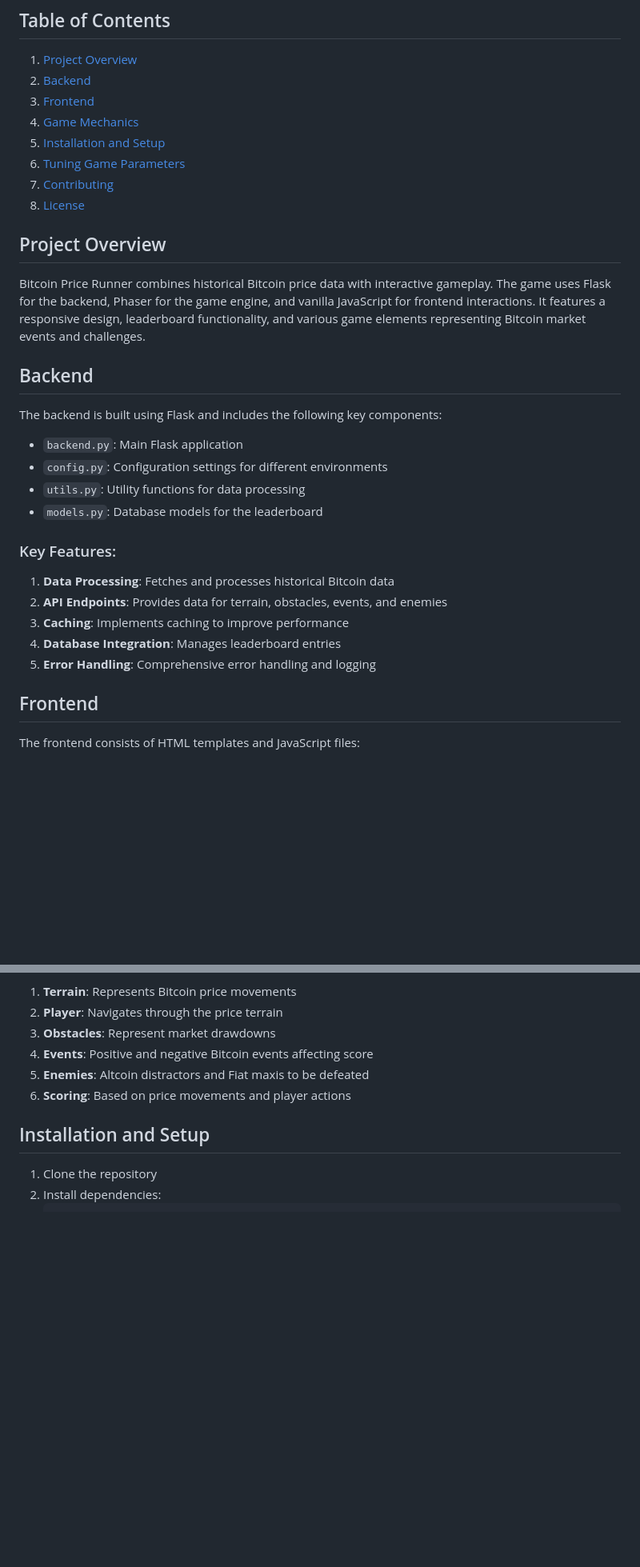
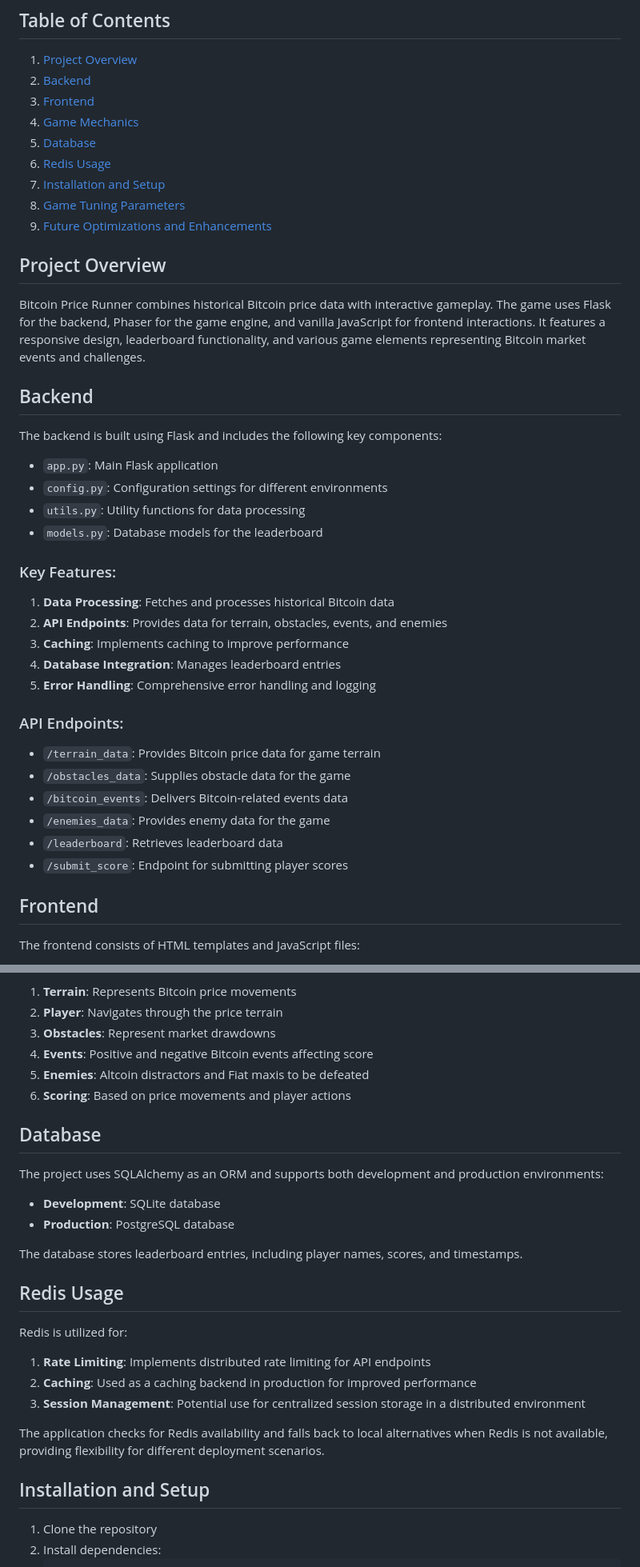
Before and after one commit to Phytys/bitcoin-price-runner, a Markdown page: readme.md, 2 parts joined by grey strips. Shown: that part at 80% size. Rendered like a GitHub page; blank space fills up the shorter version.

```diff
--- a/readme.md
+++ b/readme.md
@@ -8,10 +8,11 @@ Bitcoin Price Runner is an interactive web-based game that simulates the Bitcoin
 2. [Backend](#backend)
 3. [Frontend](#frontend)
 4. [Game Mechanics](#game-mechanics)
-5. [Installation and Setup](#installation-and-setup)
-6. [Tuning Game Parameters](#tuning-game-parameters)
-7. [Contributing](#contributing)
-8. [License](#license)
+5. [Database](#database)
+6. [Redis Usage](#redis-usage)
+7. [Installation and Setup](#installation-and-setup)
+8. [Game Tuning Parameters](#game-tuning-parameters)
+9. [Future Optimizations and Enhancements](#future-optimizations-and-enhancements)
 
 ## Project Overview
 
@@ -21,7 +22,7 @@ Bitcoin Price Runner combines historical Bitcoin price data with interactive gam
 
 The backend is built using Flask and includes the following key components:
 
-- `backend.py`: Main Flask application
+- `app.py`: Main Flask application
 - `config.py`: Configuration settings for different environments
 - `utils.py`: Utility functions for data processing
 - `models.py`: Database models for the leaderboard
@@ -33,6 +34,15 @@ The backend is built using Flask and includes the following key components:
 3. **Caching**: Implements caching to improve performance
 4. **Database Integration**: Manages leaderboard entries
 5. **Error Handling**: Comprehensive error handling and logging
+
+### API Endpoints:
+
+- `/terrain_data`: Provides Bitcoin price data for game terrain
+- `/obstacles_data`: Supplies obstacle data for the game
+- `/bitcoin_events`: Delivers Bitcoin-related events data
+- `/enemies_data`: Provides enemy data for the game
+- `/leaderboard`: Retrieves leaderboard data
+- `/submit_score`: Endpoint for submitting player scores
 
 ## Frontend
 
@@ -63,6 +73,25 @@ The frontend consists of HTML templates and JavaScript files:
 5. **Enemies**: Altcoin distractors and Fiat maxis to be defeated
 6. **Scoring**: Based on price movements and player actions
 
+## Database
+
+The project uses SQLAlchemy as an ORM and supports both development and production environments:
+
+- **Development**: SQLite database
+- **Production**: PostgreSQL database
+
+The database stores leaderboard entries, including player names, scores, and timestamps.
+
+## Redis Usage
+
+Redis is utilized for:
+
+1. **Rate Limiting**: Implements distributed rate limiting for API endpoints
+2. **Caching**: Used as a caching backend in production for improved performance
+3. **Session Management**: Potential use for centralized session storage in a distributed environment
+
+The application checks for Redis availability and falls back to local alternatives when Redis is not available, providing flexibility for different deployment scenarios.
+
 ## Installation and Setup
 
 1. Clone the repository
```
Also changed, not shown: other parts of readme.md (+17 -2 lines).
